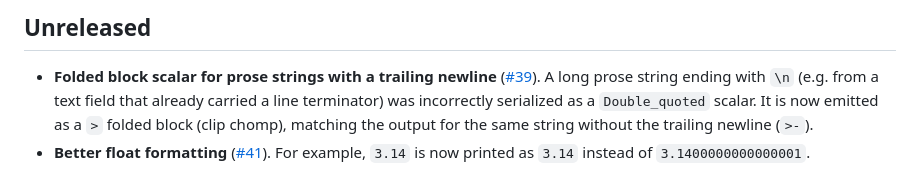
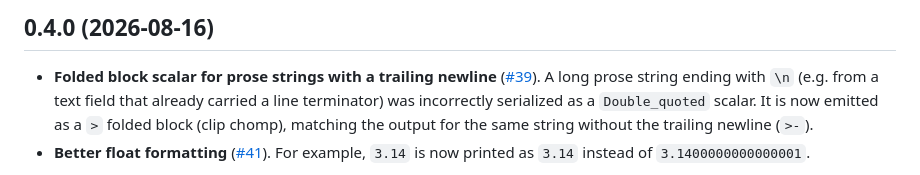
Before and after one commit to mjambon/yamlx, a Markdown page: CHANGES.md, the part around the change. Drawn GitHub-style.

Commit message:
Release 0.4.0

```diff
--- a/CHANGES.md
+++ b/CHANGES.md
@@ -1,4 +1,4 @@
-## Unreleased
+## 0.4.0 (2026-08-16)
 
 - **Folded block scalar for prose strings with a trailing newline**
   ([#39](https://github.com/mjambon/yamlx/issues/39)).
```
